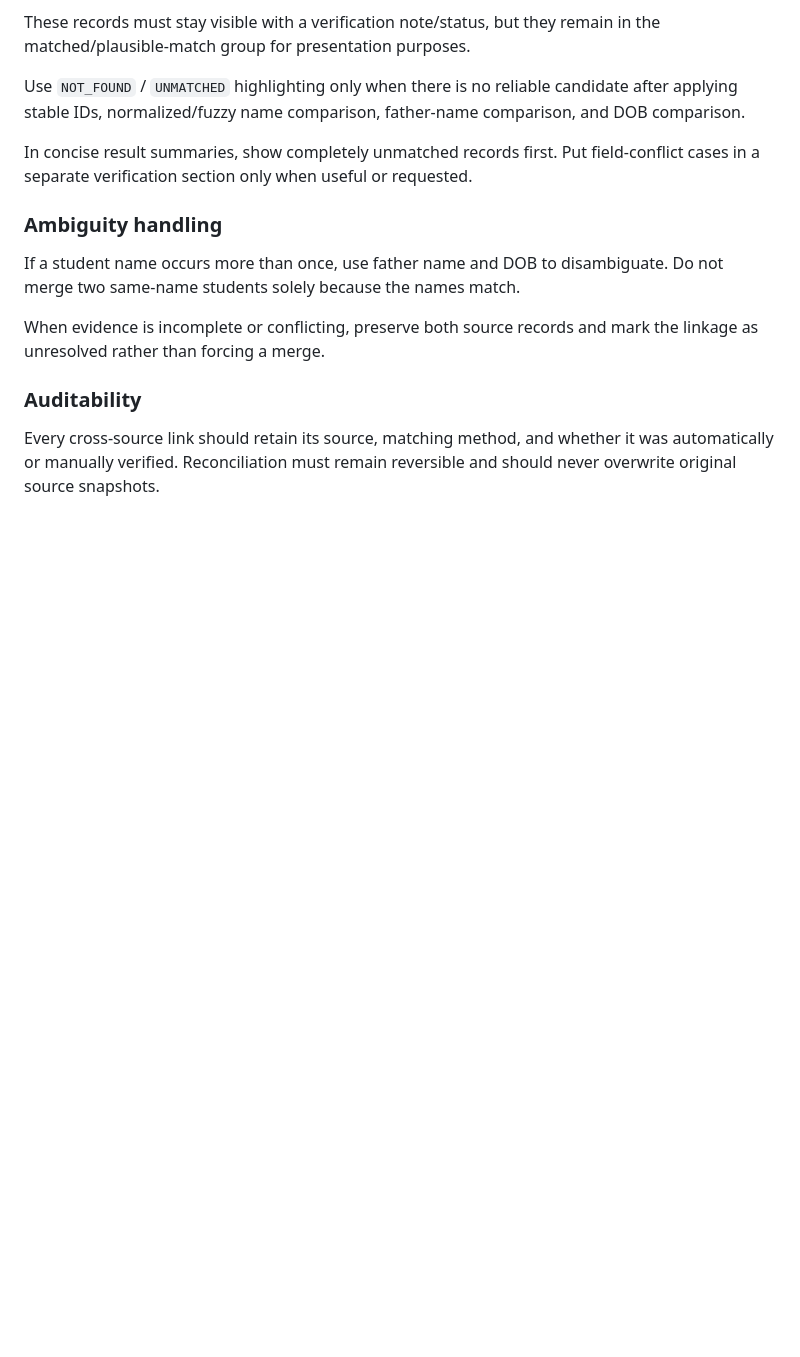
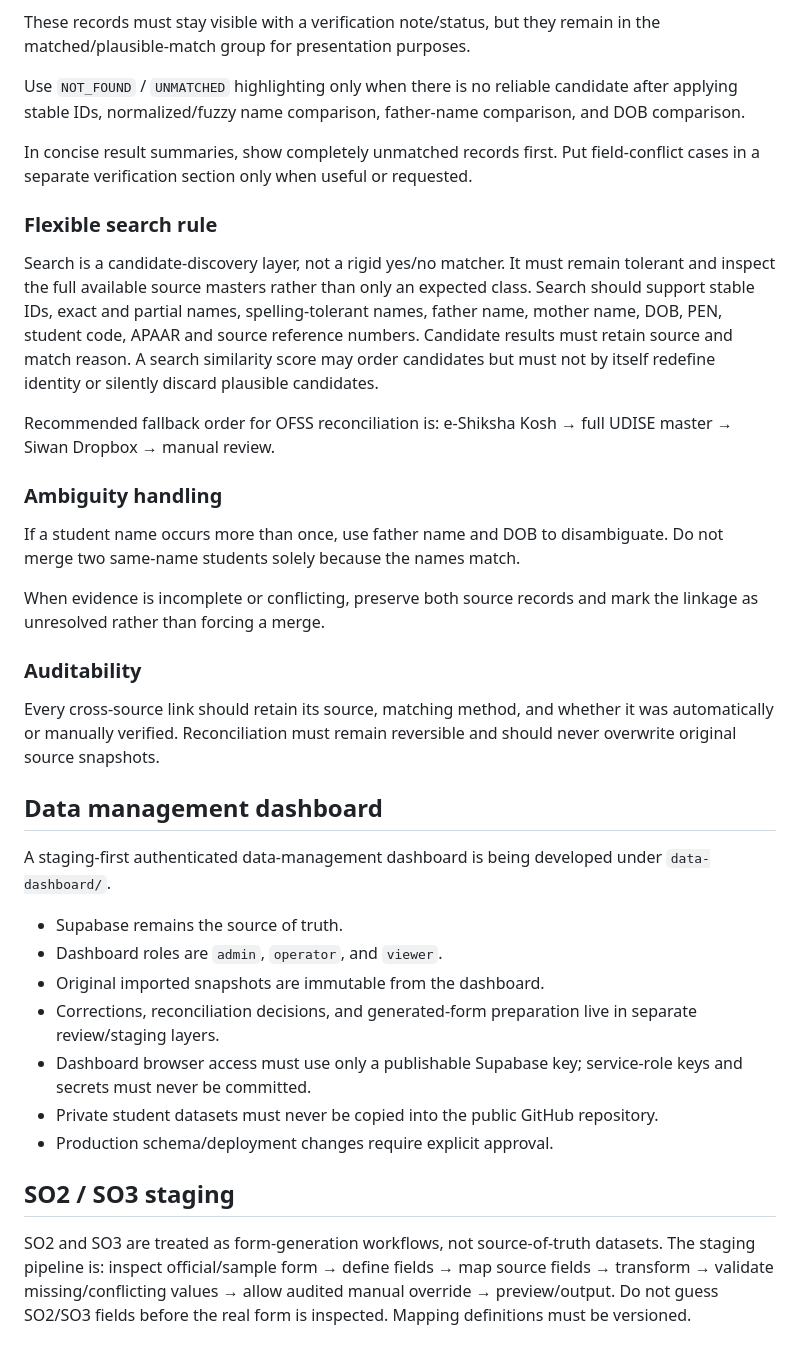
Before and after one commit to zzpsah/umv-tetahali, a Markdown page: .ai/ARCHITECTURE.md, the part around the change. GitHub-like rendering; blank space fills up the shorter version.

Commit message:
docs: record staging dashboard architecture

```diff
--- a/.ai/ARCHITECTURE.md
+++ b/.ai/ARCHITECTURE.md
@@ -79,6 +79,12 @@ Use `NOT_FOUND` / `UNMATCHED` highlighting only when there is no reliable candid
 
 In concise result summaries, show completely unmatched records first. Put field-conflict cases in a separate verification section only when useful or requested.
 
+### Flexible search rule
+
+Search is a candidate-discovery layer, not a rigid yes/no matcher. It must remain tolerant and inspect the full available source masters rather than only an expected class. Search should support stable IDs, exact and partial names, spelling-tolerant names, father name, mother name, DOB, PEN, student code, APAAR and source reference numbers. Candidate results must retain source and match reason. A search similarity score may order candidates but must not by itself redefine identity or silently discard plausible candidates.
+
+Recommended fallback order for OFSS reconciliation is: e-Shiksha Kosh → full UDISE master → Siwan Dropbox → manual review.
+
 ### Ambiguity handling
 
 If a student name occurs more than once, use father name and DOB to disambiguate. Do not merge two same-name students solely because the names match.
@@ -88,3 +94,19 @@ When evidence is incomplete or conflicting, preserve both source records and mar
 ### Auditability
 
 Every cross-source link should retain its source, matching method, and whether it was automatically or manually verified. Reconciliation must remain reversible and should never overwrite original source snapshots.
+
+## Data management dashboard
+
+A staging-first authenticated data-management dashboard is being developed under `data-dashboard/`.
+
+- Supabase remains the source of truth.
+- Dashboard roles are `admin`, `operator`, and `viewer`.
+- Original imported snapshots are immutable from the dashboard.
+- Corrections, reconciliation decisions, and generated-form preparation live in separate review/staging layers.
+- Dashboard browser access must use only a publishable Supabase key; service-role keys and secrets must never be committed.
+- Private student datasets must never be copied into the public GitHub repository.
+- Production schema/deployment changes require explicit approval.
+
+## SO2 / SO3 staging
+
+SO2 and SO3 are treated as form-generation workflows, not source-of-truth datasets. The staging pipeline is: inspect official/sample form → define fields → map source fields → transform → validate missing/conflicting values → allow audited manual override → preview/output. Do not guess SO2/SO3 fields before the real form is inspected. Mapping definitions must be versioned.
```
